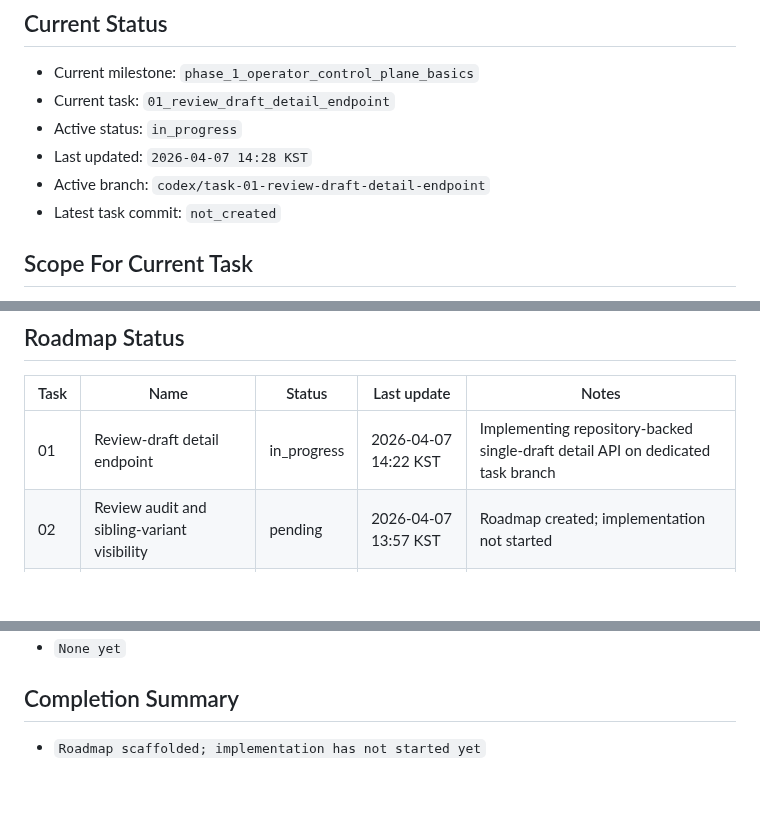
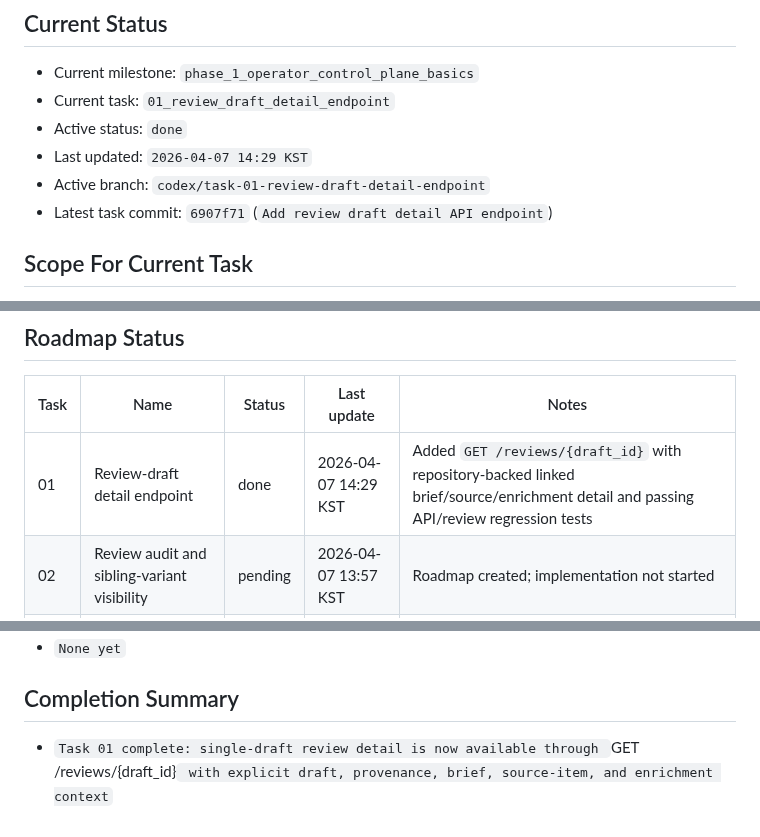
Before and after one commit to internalforces/sns-content-engine, a Markdown page: docs/operator-control-plane-readiness-progress.md, 3 parts joined by grey strips. Rendered like a GitHub page; blank space fills up the shorter version.

Commit message:
Record Task 01 completion status

```diff
--- a/docs/operator-control-plane-readiness-progress.md
+++ b/docs/operator-control-plane-readiness-progress.md
@@ -14,10 +14,10 @@ Keep updates short, factual, and current.
 ## Current Status
 - Current milestone: `phase_1_operator_control_plane_basics`
 - Current task: `01_review_draft_detail_endpoint`
-- Active status: `in_progress`
-- Last updated: `2026-04-07 14:28 KST`
+- Active status: `done`
+- Last updated: `2026-04-07 14:29 KST`
 - Active branch: `codex/task-01-review-draft-detail-endpoint`
-- Latest task commit: `not_created`
+- Latest task commit: `6907f71` (`Add review draft detail API endpoint`)
 
 ## Scope For Current Task
 - Goal: `Expose full review-draft context through the API so a real operator screen can inspect one draft without CLI parsing or direct DB access`
@@ -27,7 +27,7 @@ Keep updates short, factual, and current.
 ## Roadmap Status
 | Task | Name | Status | Last update | Notes |
 | --- | --- | --- | --- | --- |
-| 01 | Review-draft detail endpoint | in_progress | 2026-04-07 14:22 KST | Implementing repository-backed single-draft detail API on dedicated task branch |
+| 01 | Review-draft detail endpoint | done | 2026-04-07 14:29 KST | Added `GET /reviews/{draft_id}` with repository-backed linked brief/source/enrichment detail and passing API/review regression tests |
 | 02 | Review audit and sibling-variant visibility | pending | 2026-04-07 13:57 KST | Roadmap created; implementation not started |
 | 03 | Publish-job list endpoint | pending | 2026-04-07 13:57 KST | Roadmap created; implementation not started |
 | 04 | Publish-job detail and log timeline | pending | 2026-04-07 13:57 KST | Roadmap created; implementation not started |
@@ -69,4 +70,4 @@ Status values:
 - `None yet`
 
 ## Completion Summary
-- `Roadmap scaffolded; implementation has not started yet`
+- `Task 01 complete: single-draft review detail is now available through `GET /reviews/{draft_id}` with explicit draft, provenance, brief, source-item, and enrichment context`
```
Also changed, not shown: other parts of docs/operator-control-plane-readiness-progress.md (+1 -0 lines).
